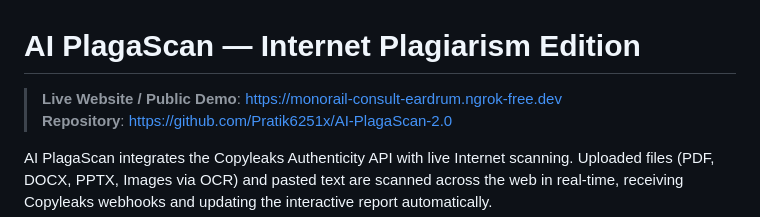
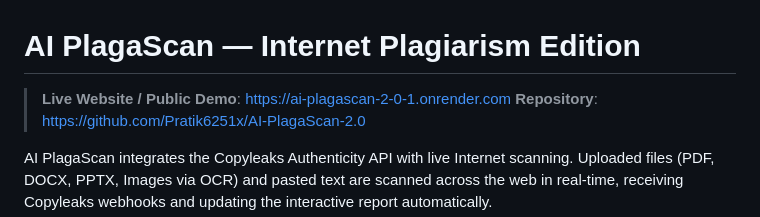
Before and after one commit to Pratik6251x/AI-PlagaScan-2.0, a Markdown page: README.md, the part around the change. Drawn GitHub-style.

Commit message:
Update live website URL

```diff
--- a/README.md
+++ b/README.md
@@ -1,6 +1,6 @@
 # AI PlagaScan — Internet Plagiarism Edition
 
-> **Live Website / Public Demo**: [https://monorail-consult-eardrum.ngrok-free.dev](https://monorail-consult-eardrum.ngrok-free.dev)
+> **Live Website / Public Demo**: [https://ai-plagascan-2-0-1.onrender.com](https://ai-plagascan-2-0-1.onrender.com)
 > **Repository**: [https://github.com/Pratik6251x/AI-PlagaScan-2.0](https://github.com/Pratik6251x/AI-PlagaScan-2.0)
 
 AI PlagaScan integrates the Copyleaks Authenticity API with live Internet scanning. Uploaded files (PDF, DOCX, PPTX, Images via OCR) and pasted text are scanned across the web in real-time, receiving Copyleaks webhooks and updating the interactive report automatically.
```
